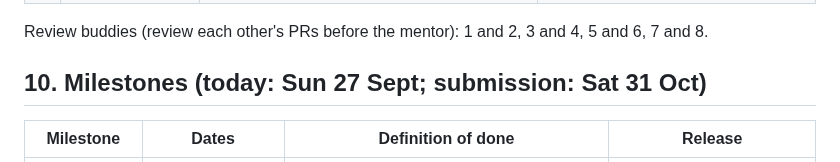
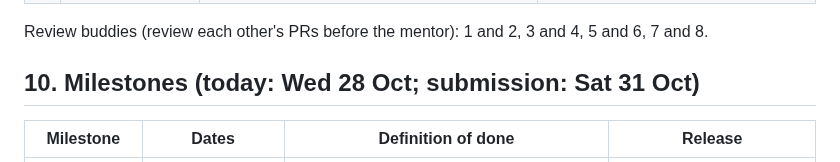
Before and after one commit to KT-PROJECT-F/PriceUnmask, a Markdown page: docs/ARCHITECTURE.md, the part around the change. Rendered like a GitHub page.

```diff
--- a/docs/ARCHITECTURE.md
+++ b/docs/ARCHITECTURE.md
@@ -131,7 +131,7 @@ Fewer than 6 snapshots gives `insufficient_data`. With at least 6 snapshots, if
 
 Review buddies (review each other's PRs before the mentor): 1 and 2, 3 and 4, 5 and 6, 7 and 8.
 
-## 10. Milestones (today: Sun 27 Sept; submission: Sat 31 Oct)
+## 10. Milestones (today: Wed 28 Oct; submission: Sat 31 Oct)
 
 | Milestone | Dates | Definition of done | Release |
 |---|---|---|---|
```
Also changed, not shown: README.md (+6 -0 lines), docs/RELEASE_CHECKLIST.md (+9 -4 lines).
